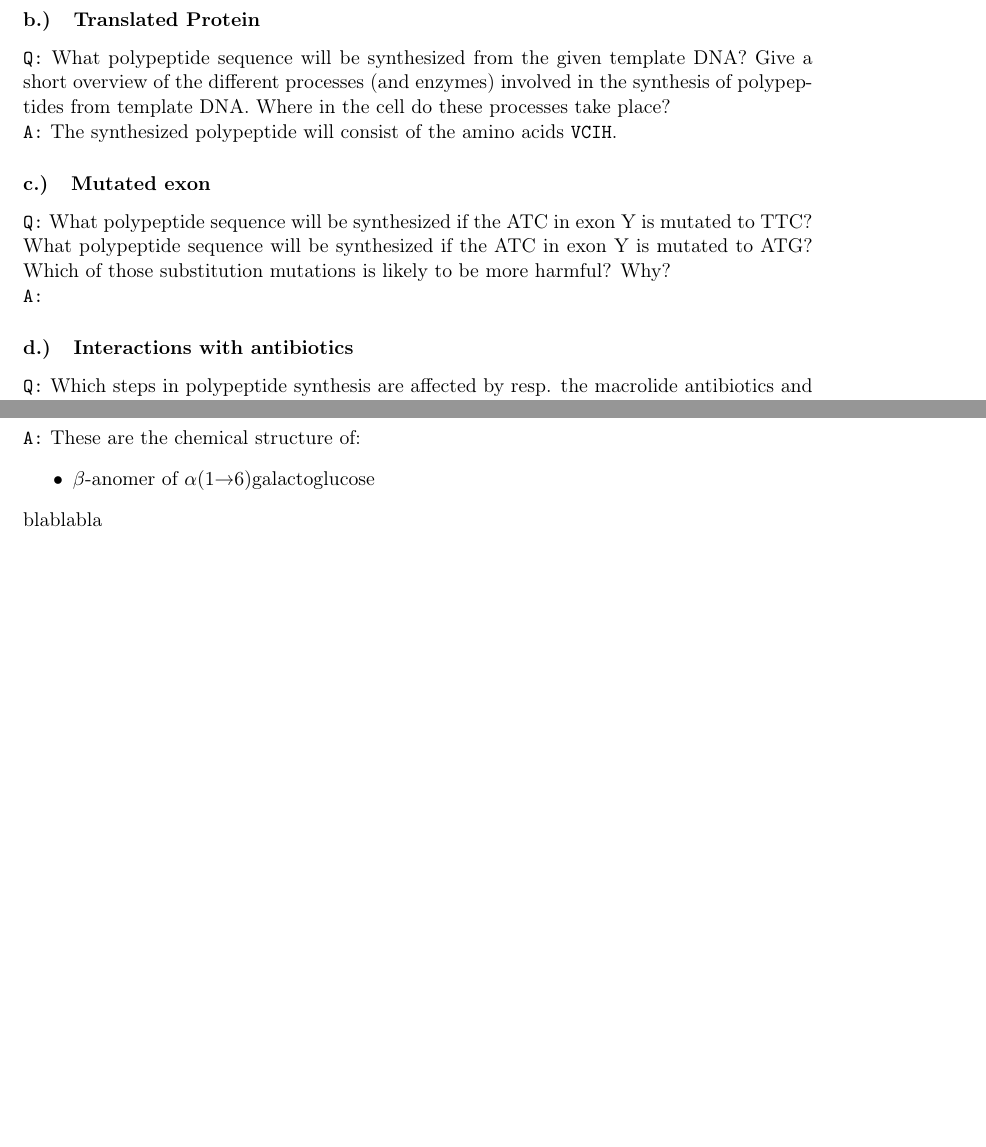
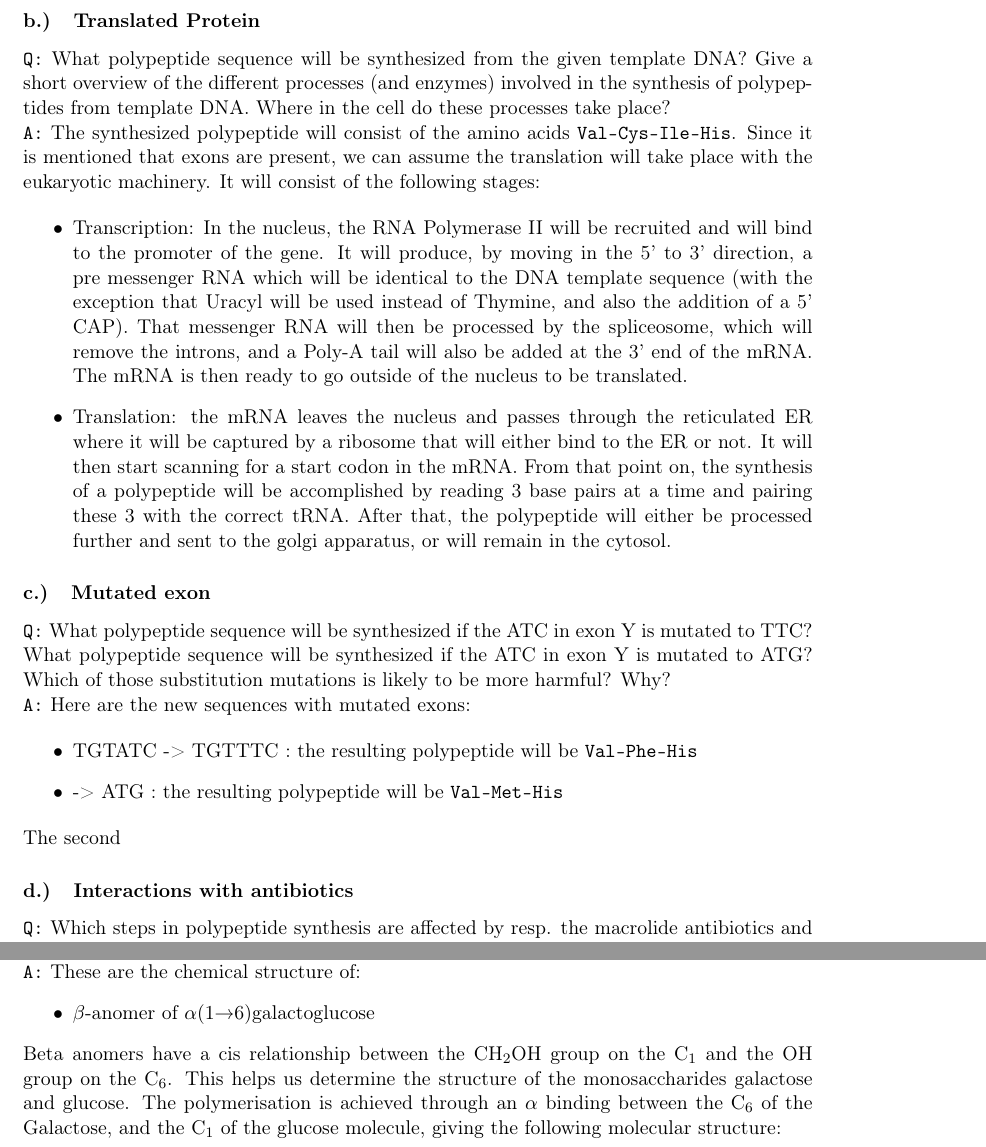
Before and after one commit to 0mician/BioChem, a LaTeX document (report.tex): two parts of pages 5 and 7 of 8 before the commit and two parts of pages 5 and 7 of 10 after it, joined at a grey line, cut so that both start at the same text, the shorter picture padded with empty space. Compiled offline with pdfLaTeX.

Commit message:
progress on part 2 and 1

```diff
--- a/report.tex
+++ b/report.tex
@@ -177,7 +177,30 @@ DNA? Give a short overview of the different processes (and enzymes)
 involved in the synthesis of polypeptides from template DNA. Where in
 the cell do these processes take place?
 
-\texttt{A:} The synthesized polypeptide will consist of the amino acids \texttt{VCIH}.
+\texttt{A:} The synthesized polypeptide will consist of the amino acids
+\texttt{Val-Cys-Ile-His}. Since it is mentioned that exons are present, we
+can assume the translation will take place with the eukaryotic
+machinery. It will consist of the following stages:
+
+\begin{itemize}
+\item Transcription: In the nucleus, the RNA Polymerase II will be
+  recruited and will bind to the promoter of the gene. It will
+  produce, by moving in the 5' to 3' direction, a pre messenger RNA
+  which will be identical to the DNA template sequence (with the
+  exception that Uracyl will be used instead of Thymine, and also the
+  addition of a 5' CAP). That messenger RNA will then be processed by
+  the spliceosome, which will remove the introns, and a Poly-A tail
+  will also be added at the 3' end of the mRNA. The mRNA is then
+  ready to go outside of the nucleus to be translated.
+\item Translation: the mRNA leaves the nucleus and passes through the
+  reticulated ER where it will be captured by a ribosome that will
+  either bind to the ER or not. It will then start scanning for a
+  start codon in the mRNA. From that point on, the synthesis of a
+  polypeptide will be accomplished by reading 3 base pairs at a time
+  and pairing these 3 with the correct tRNA. After that, the
+  polypeptide will either be processed further and sent to the golgi
+  apparatus, or will remain in the cytosol.
+\end{itemize}
 \subsubsection{Mutated exon}
 \label{sec-1-2-3}
 
@@ -186,7 +209,14 @@ Y is mutated to TTC? What polypeptide sequence will be synthesized if
 the ATC in exon Y is mutated to ATG? Which of those substitution
 mutations is likely to be more harmful? Why?
 
-\texttt{A:}
+\texttt{A:} Here are the new sequences with mutated exons:
+
+\begin{itemize}
+\item TGTATC -> TGTTTC : the resulting polypeptide will be \texttt{Val-Phe-His}
+\item -> ATG : the resulting polypeptide will be \texttt{Val-Met-His}
+\end{itemize}
+
+The second
 \subsubsection{Interactions with antibiotics}
 \label{sec-1-2-4}
 
@@ -271,4 +301,9 @@ $\beta$,$\alpha$(1→2)glucofructose.
 \item $\beta$-anomer of $\alpha$(1→6)galactoglucose
 \end{itemize}
 
-blablabla
+Beta anomers have a cis relationship between the CH$_{2}$OH group on
+the C$_{1}$ and the OH group on the C$_{6}$. This helps us determine the
+structure of the monosaccharides galactose and glucose. The
+polymerisation is achieved through an $\alpha$ binding between the
+C$_{6}$ of the Galactose, and the C$_{1}$ of the glucose molecule, giving
+the following molecular structure:
```
Also changed, not shown: Figures/B-A(1-6)GalactoGlucose.pdf (added), Figures/B-Galactose.png (added), Figures/B-Glucose.png (added), Figures/B-Glucosepng.png (added), Figures/BA(1-2)GlucoFructose2.pdf (added), Figures/fructose.png (added), report.pdf, report.tex (12 more changed lines), 1 other file.
